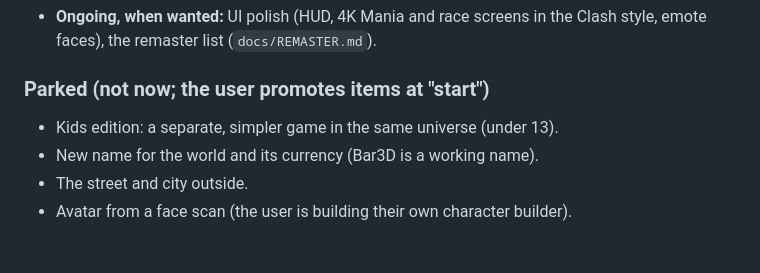
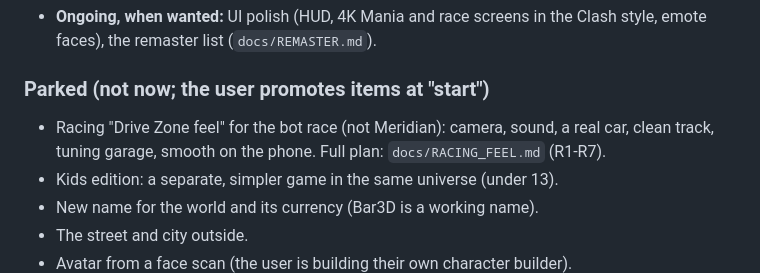
Before and after one commit to Barcode162/3D, a Markdown page: PROGRESS.md, the part around the change. Drawn GitHub-style; blank space fills up the shorter version.

```diff
--- a/PROGRESS.md
+++ b/PROGRESS.md
@@ -51,6 +51,8 @@ material; old notes are in `docs/PLANS_ARCHIVE.md`. Product direction:
   Clash style, emote faces), the remaster list (`docs/REMASTER.md`).
 
 ### Parked (not now; the user promotes items at "start")
+- Racing "Drive Zone feel" for the bot race (not Meridian): camera, sound, a real car,
+  clean track, tuning garage, smooth on the phone. Full plan: `docs/RACING_FEEL.md` (R1-R7).
 - Kids edition: a separate, simpler game in the same universe (under 13).
 - New name for the world and its currency (Bar3D is a working name).
 - The street and city outside.
```
Also changed, not shown: docs/RACING.md (+1 -1 lines), docs/RACING_FEEL.md (added, +173 -0 lines).
